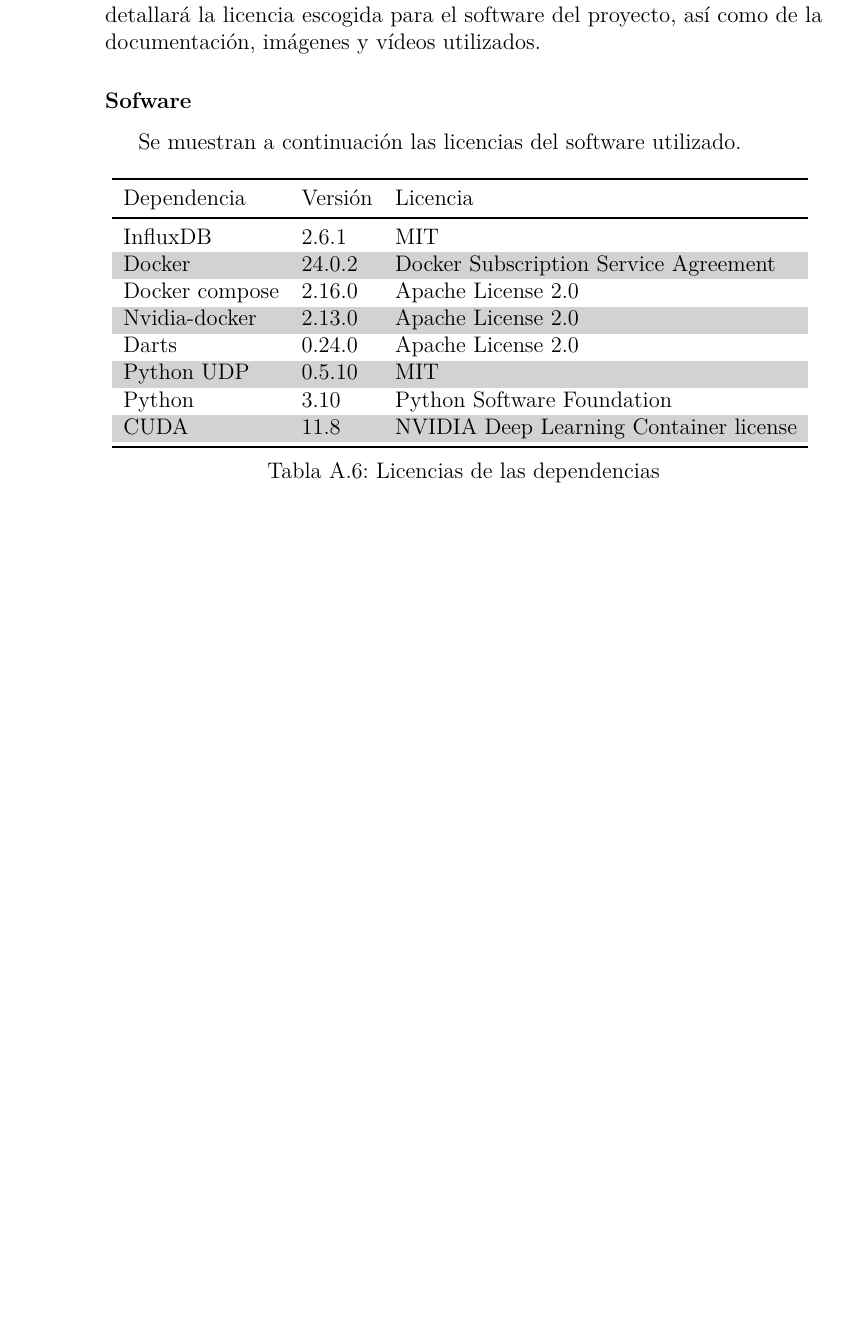
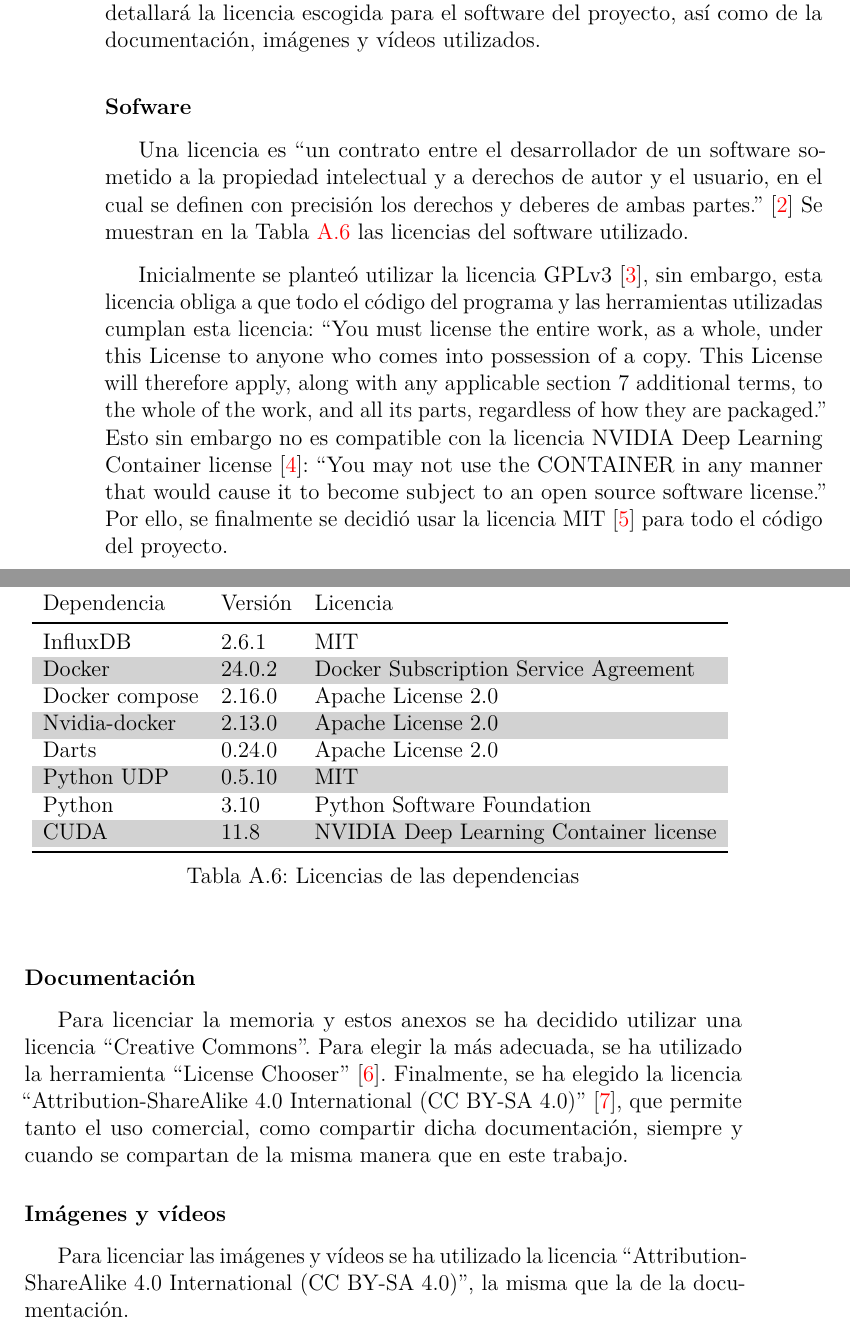
Before and after one commit to gbd1004/TFG_AGV, a LaTeX book (memoria/anexos.tex, which reads memoria/bibliografiaAnexos.bib, memoria/tex/A_Plan_proyecto.tex): part of page 18 of 91 before the commit and two parts of pages 18 and 19 of 93 after it, the two joined at a grey line, cut so that both start at the same text, the shorter picture padded with empty space. Compiled offline with pdfLaTeX.

Commit message:
Primera version de la memoria terminada

```diff
--- a/memoria/bibliografiaAnexos.bib
+++ b/memoria/bibliografiaAnexos.bib
@@ -192,0 +213 @@
+  title = {{NVIDIA Deep Learning Container License}},
--- a/memoria/tex/A_Plan_proyecto.tex
+++ b/memoria/tex/A_Plan_proyecto.tex
@@ -212,9 +212,12 @@
 
 \subsubsection{Sofware}
 
-Se muestran a continuación las licencias del software utilizado.
+Una licencia es ``un contrato entre el desarrollador de un software sometido a la propiedad
+intelectual y a derechos de autor y el usuario, en el cual se definen con precisión los
+derechos y deberes de ambas partes.'' \cite{labrador2012tipos}
+Se muestran en la Tabla \ref{tabla:licencias} las licencias del software utilizado.
 
-\tablaSmallFija{Licencias de las dependencias}{l l l}{licencias}{
+\tablaSmall{Licencias de las dependencias}{l l l}{licencias}{
 Dependencia & Versión & Licencia \\
 }{
 InfluxDB & 2.6.1 & MIT \\
@@ -226,3 +229,26 @@
 Python & 3.10 & Python Software Foundation \\
 CUDA & 11.8 & NVIDIA Deep Learning Container license\\
 }
+
+Inicialmente se planteó utilizar la licencia GPLv3 \cite{gplv3}, sin embargo, esta licencia
+obliga a que todo el código del programa y las herramientas utilizadas cumplan esta licencia:
+``You must license the entire work, as a whole, under this License to anyone who comes into
+possession of a copy. This License will therefore apply, along with any applicable section
+7 additional terms, to the whole of the work, and all its parts, regardless of how they are
+packaged.'' Esto sin embargo no es compatible con la licencia NVIDIA Deep Learning Container license
+\cite{nvidia_dl_container_license}: ``You may not use the CONTAINER in any manner that would cause it
+to become subject to an open source software license.'' Por ello, se finalmente se decidió
+usar la licencia MIT \cite{mit_license} para todo el código del proyecto.
+
+\subsubsection{Documentación}
+
+Para licenciar la memoria y estos anexos se ha decidido utilizar una licencia ``Creative Commons''.
+Para elegir la más adecuada, se ha utilizado la herramienta ``License Chooser'' \cite{creativecommons_chooser}.
+Finalmente, se ha elegido la licencia ``Attribution-ShareAlike 4.0 International (CC BY-SA 4.0)'' \cite{cc_by_sa_license}, que permite
+tanto el uso comercial, como compartir dicha documentación, siempre y cuando se compartan de la misma manera que
+en este trabajo.
+
+\subsubsection{Imágenes y vídeos}
+
+Para licenciar las imágenes y vídeos se ha utilizado la licencia ``Attribution-ShareAlike 4.0 International (CC BY-SA 4.0)'',
+la misma que la de la documentación.
```
Also changed, not shown: memoria/bibliografiaAnexos.bib (45 more changed lines), memoria/tex/A_Plan_proyecto.tex (8 more changed lines).
